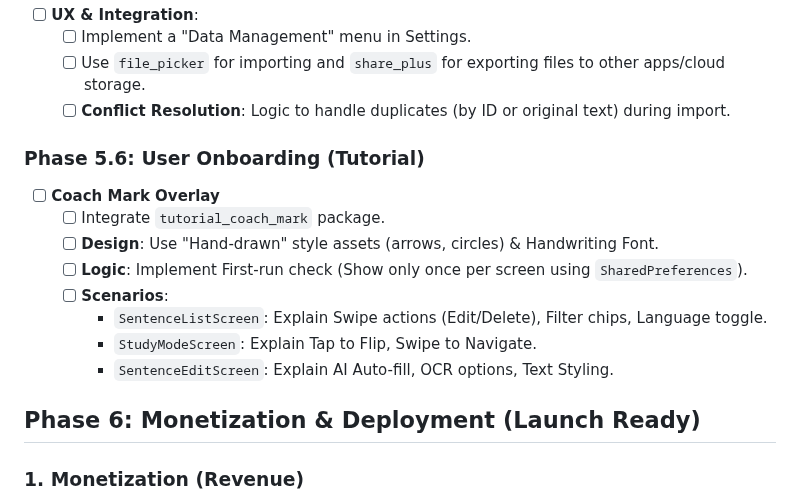
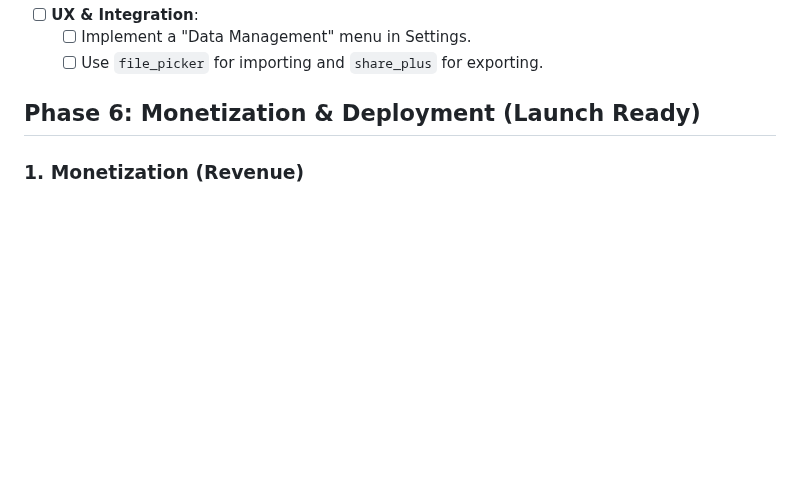
Before and after one commit to jaeyp/lingo-pocket, a Markdown page: docs/project/TODO.md, the part around one of its changes. GitHub-like rendering; blank space fills up the shorter version.

```diff
--- a/docs/project/TODO.md
+++ b/docs/project/TODO.md
@@ -211,17 +264,6 @@ English sentence learning app with rich text styling and flashcard features.
 - [ ] **UX & Integration**:
     - [ ] Implement a "Data Management" menu in Settings.
-    - [ ] Use `file_picker` for importing and `share_plus` for exporting files to other apps/cloud storage.
-    - [ ] **Conflict Resolution**: Logic to handle duplicates (by ID or original text) during import.
-
-### Phase 5.6: User Onboarding (Tutorial)
-- [ ] **Coach Mark Overlay**
-    - [ ] Integrate `tutorial_coach_mark` package.
-    - [ ] **Design**: Use "Hand-drawn" style assets (arrows, circles) & Handwriting Font.
-    - [ ] **Logic**: Implement First-run check (Show only once per screen using `SharedPreferences`).
-    - [ ] **Scenarios**:
-        - `SentenceListScreen`: Explain Swipe actions (Edit/Delete), Filter chips, Language toggle.
-        - `StudyModeScreen`: Explain Tap to Flip, Swipe to Navigate.
-        - `SentenceEditScreen`: Explain AI Auto-fill, OCR options, Text Styling.
+    - [ ] Use `file_picker` for importing and `share_plus` for exporting.
 
 ## Phase 6: Monetization & Deployment (Launch Ready)
 
```
Also changed, not shown: other parts of docs/project/TODO.md (+63 -10 lines).
